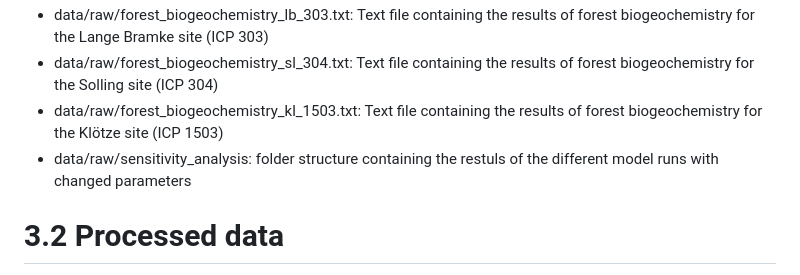
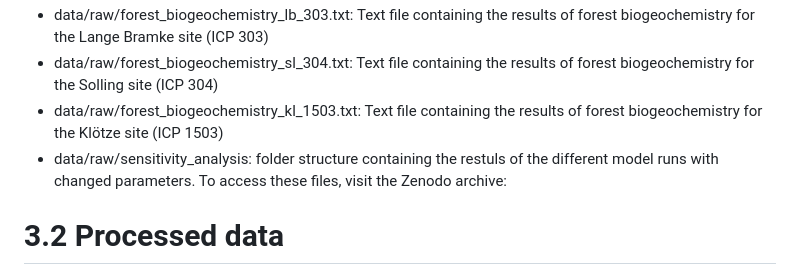
Before and after one commit to Felix738/FORest-Soil-Model-FOR-SM, a Markdown page: README.md, the part around the change. Rendered like a GitHub page.

```diff
--- a/README.md
+++ b/README.md
@@ -23,7 +23,7 @@ This dataset contains the model source code of the LWF-BROOK90 model which was u
 - data/raw/forest_biogeochemistry_lb_303.txt: Text file containing the results of forest biogeochemistry for the Lange Bramke site (ICP 303)
 - data/raw/forest_biogeochemistry_sl_304.txt: Text file containing the results of forest biogeochemistry for the Solling site (ICP 304)
 - data/raw/forest_biogeochemistry_kl_1503.txt: Text file containing the results of forest biogeochemistry for the Klötze site (ICP 1503)
-- data/raw/sensitivity_analysis: folder structure containing the restuls of the different model runs with changed parameters
+- data/raw/sensitivity_analysis: folder structure containing the restuls of the different model runs with changed parameters. To access these files, visit the Zenodo archive:
 
 # 3.2 Processed data
 - data/processed/forest_development_lb_303_processed.txt: Text file containing the processed results of forest development for the Lange Bramke site including processed observation values from the monitoring program (ICP 303)
```
